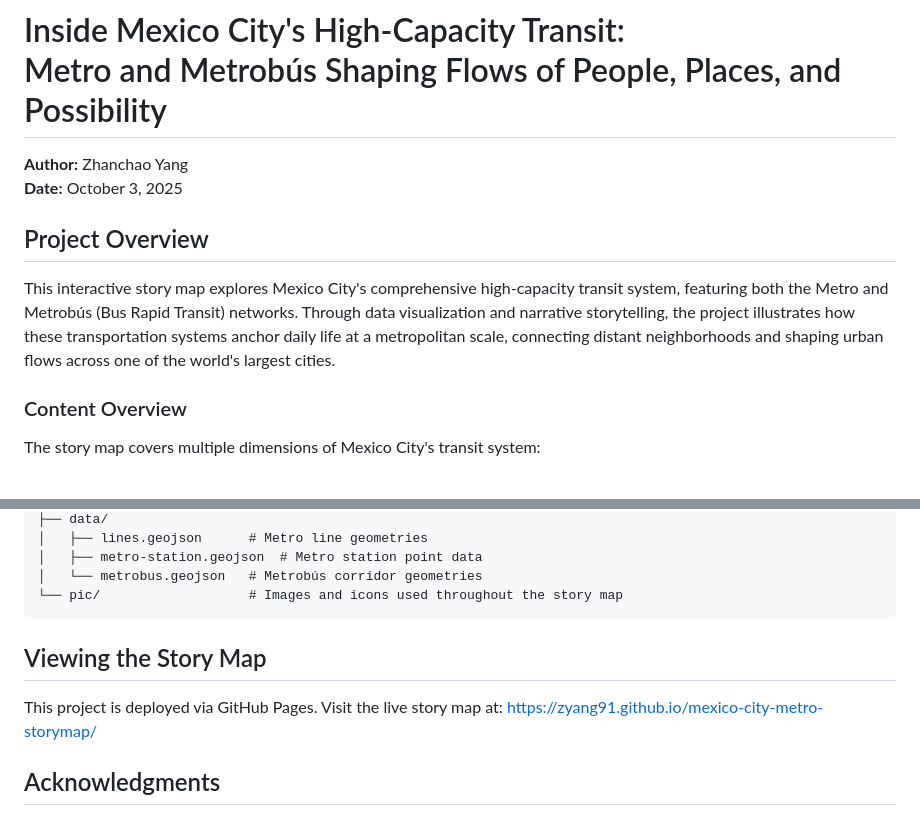
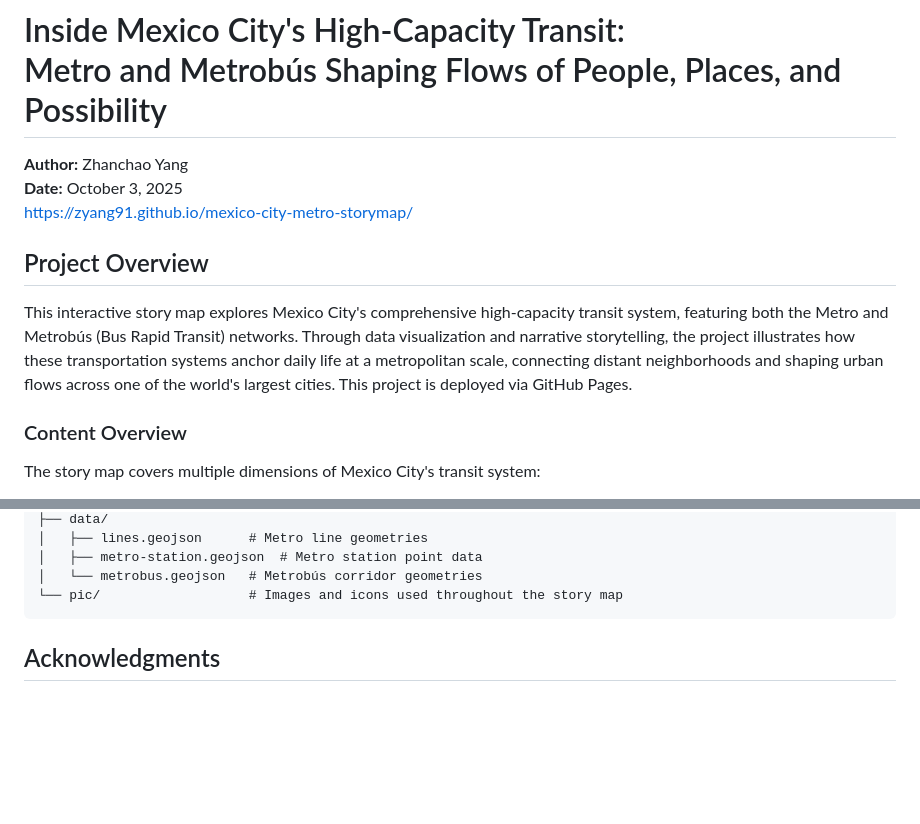
Before and after one commit to zyang91/mexico-city-metro-storymap, a Markdown page: README.md, 2 parts joined by grey strips. Drawn GitHub-style; blank space fills up the shorter version.

````diff
--- a/README.md
+++ b/README.md
@@ -1,11 +1,12 @@
 # Inside Mexico City's High-Capacity Transit: <br> Metro and Metrobús Shaping Flows of People, Places, and Possibility
 
 **Author:** Zhanchao Yang
-**Date:** October 3, 2025
+**Date:** October 3, 2025 <br>
+https://zyang91.github.io/mexico-city-metro-storymap/
 
 ## Project Overview
 
-This interactive story map explores Mexico City's comprehensive high-capacity transit system, featuring both the Metro and Metrobús (Bus Rapid Transit) networks. Through data visualization and narrative storytelling, the project illustrates how these transportation systems anchor daily life at a metropolitan scale, connecting distant neighborhoods and shaping urban flows across one of the world's largest cities.
+This interactive story map explores Mexico City's comprehensive high-capacity transit system, featuring both the Metro and Metrobús (Bus Rapid Transit) networks. Through data visualization and narrative storytelling, the project illustrates how these transportation systems anchor daily life at a metropolitan scale, connecting distant neighborhoods and shaping urban flows across one of the world's largest cities. This project is deployed via GitHub Pages.
 
 ### Content Overview
 
@@ -84,10 +85,6 @@ mexico-city-metro-storymap/
 └── pic/                   # Images and icons used throughout the story map
 ```
 
-## Viewing the Story Map
-
-This project is deployed via GitHub Pages. Visit the live story map at:
-https://zyang91.github.io/mexico-city-metro-storymap/
 
 
 ## Acknowledgments
````
